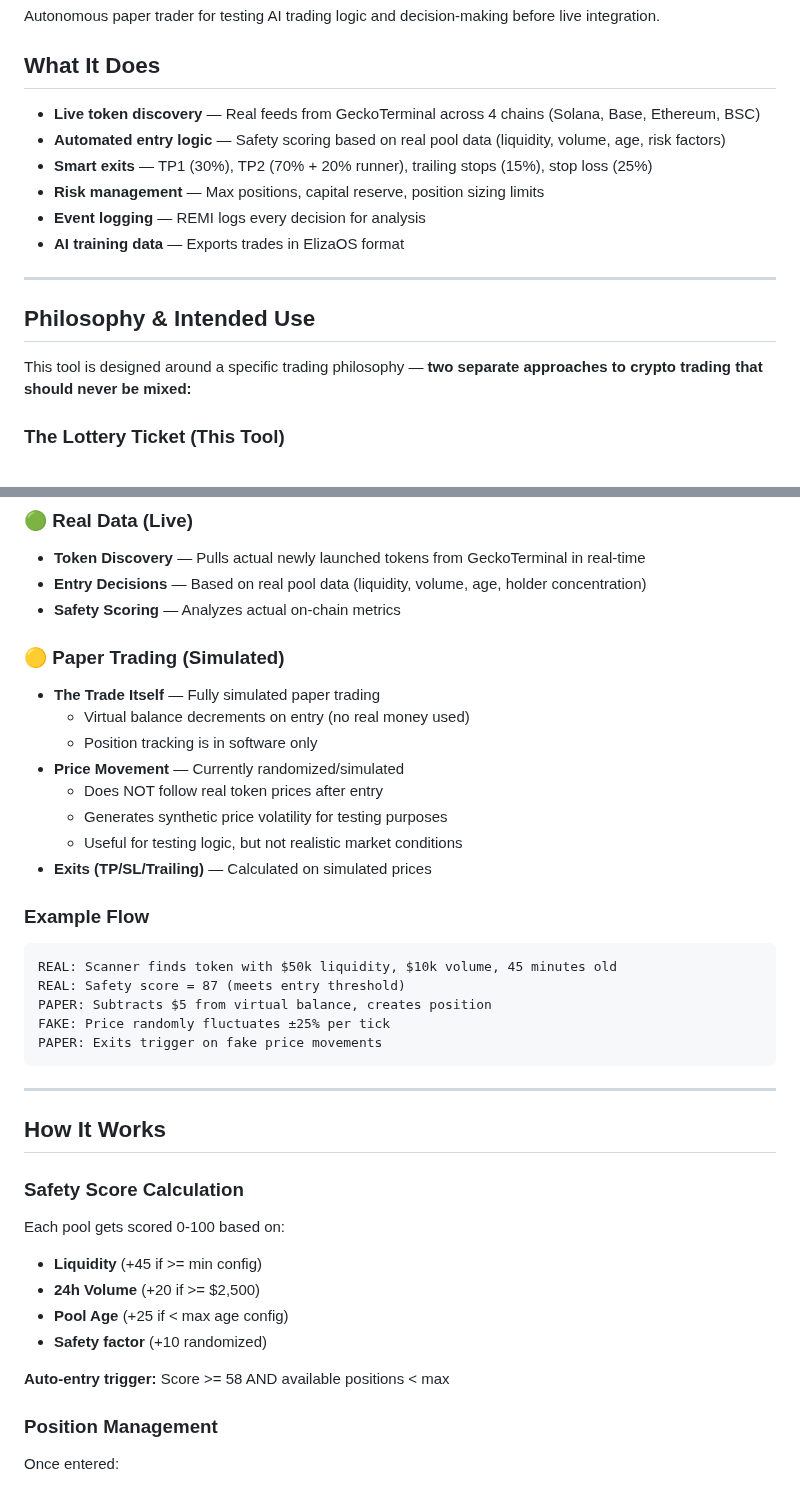
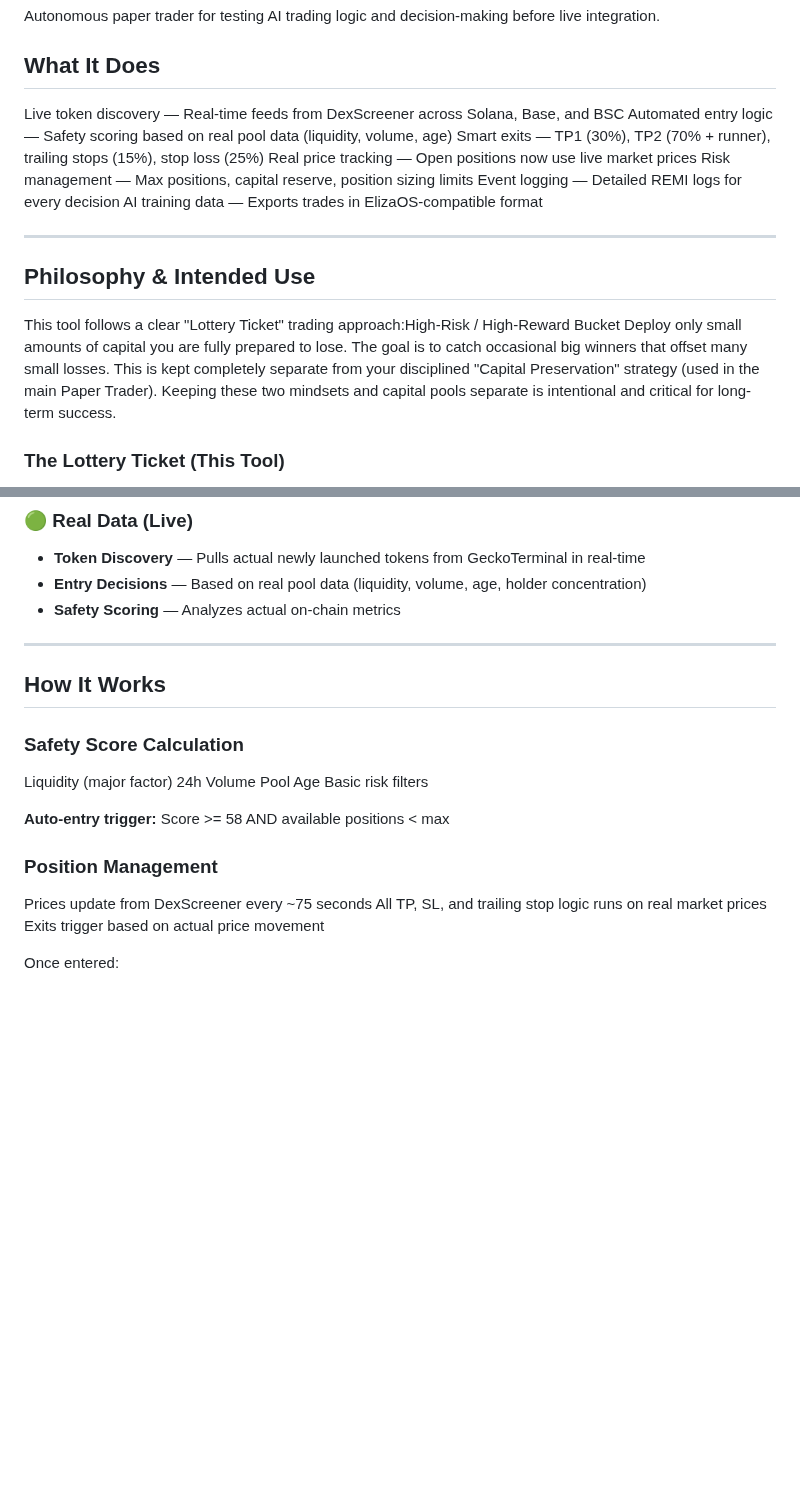
Before and after one commit to RockingMScreener/rocking-m-screener, a Markdown page: ai-trader/README.md, 2 parts joined by grey strips. Drawn GitHub-style; blank space fills up the shorter version.

````diff
--- a/ai-trader/README.md
+++ b/ai-trader/README.md
@@ -4,18 +4,19 @@ Autonomous paper trader for testing AI trading logic and decision-making before
 
 ## What It Does
 
-- **Live token discovery** — Real feeds from GeckoTerminal across 4 chains (Solana, Base, Ethereum, BSC)
-- **Automated entry logic** — Safety scoring based on real pool data (liquidity, volume, age, risk factors)
-- **Smart exits** — TP1 (30%), TP2 (70% + 20% runner), trailing stops (15%), stop loss (25%)
-- **Risk management** — Max positions, capital reserve, position sizing limits
-- **Event logging** — REMI logs every decision for analysis
-- **AI training data** — Exports trades in ElizaOS format
+Live token discovery — Real-time feeds from DexScreener across Solana, Base, and BSC
+Automated entry logic — Safety scoring based on real pool data (liquidity, volume, age)
+Smart exits — TP1 (30%), TP2 (70% + runner), trailing stops (15%), stop loss (25%)
+Real price tracking — Open positions now use live market prices
+Risk management — Max positions, capital reserve, position sizing limits
+Event logging — Detailed REMI logs for every decision
+AI training data — Exports trades in ElizaOS-compatible format
 
 ---
 ## Philosophy & Intended Use
 
-This tool is designed around a specific trading philosophy — **two separate approaches
-to crypto trading that should never be mixed:**
+This tool follows a clear "Lottery Ticket" trading approach:High-Risk / High-Reward Bucket
+Deploy only small amounts of capital you are fully prepared to lose. The goal is to catch occasional big winners that offset many small losses. This is kept completely separate from your disciplined "Capital Preservation" strategy (used in the main Paper Trader). Keeping these two mindsets and capital pools separate is intentional and critical for long-term success.
 
 ### The Lottery Ticket (This Tool)
 Deploy small, disposable capital you have mentally already written off. Chase newly
@@ -50,39 +51,23 @@ system built from real decision data.
 - **Entry Decisions** — Based on real pool data (liquidity, volume, age, holder concentration)
 - **Safety Scoring** — Analyzes actual on-chain metrics
 
-### 🟡 Paper Trading (Simulated)
-- **The Trade Itself** — Fully simulated paper trading
-  - Virtual balance decrements on entry (no real money used)
-  - Position tracking is in software only
-- **Price Movement** — Currently randomized/simulated
-  - Does NOT follow real token prices after entry
-  - Generates synthetic price volatility for testing purposes
-  - Useful for testing logic, but not realistic market conditions
-- **Exits (TP/SL/Trailing)** — Calculated on simulated prices
-
-### Example Flow
-```
-REAL: Scanner finds token with $50k liquidity, $10k volume, 45 minutes old
-REAL: Safety score = 87 (meets entry threshold)
-PAPER: Subtracts $5 from virtual balance, creates position
-FAKE: Price randomly fluctuates ±25% per tick
-PAPER: Exits trigger on fake price movements
-```
-
 ---
 
 ## How It Works
 
 ### Safety Score Calculation
-Each pool gets scored 0-100 based on:
-- **Liquidity** (+45 if >= min config)
-- **24h Volume** (+20 if >= $2,500)
-- **Pool Age** (+25 if < max age config)
-- **Safety factor** (+10 randomized)
+Liquidity (major factor)
+24h Volume
+Pool Age
+Basic risk filters
 
 **Auto-entry trigger:** Score >= 58 AND available positions < max
 
 ### Position Management
+Prices update from DexScreener every ~75 seconds
+All TP, SL, and trailing stop logic runs on real market prices
+Exits trigger based on actual price movement
+
 Once entered:
 - **TP1 at +30%** — Sells 40% of position
 - **TP2 at +70%** — Sells 80%, activates 20% runner with trailing stop
````
Also changed, not shown: other parts of ai-trader/README.md (+6 -7 lines).
